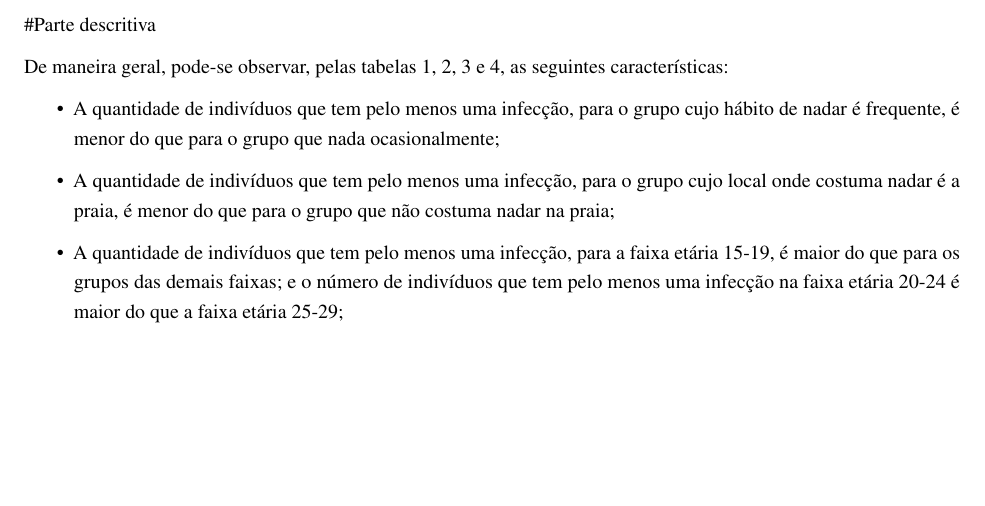
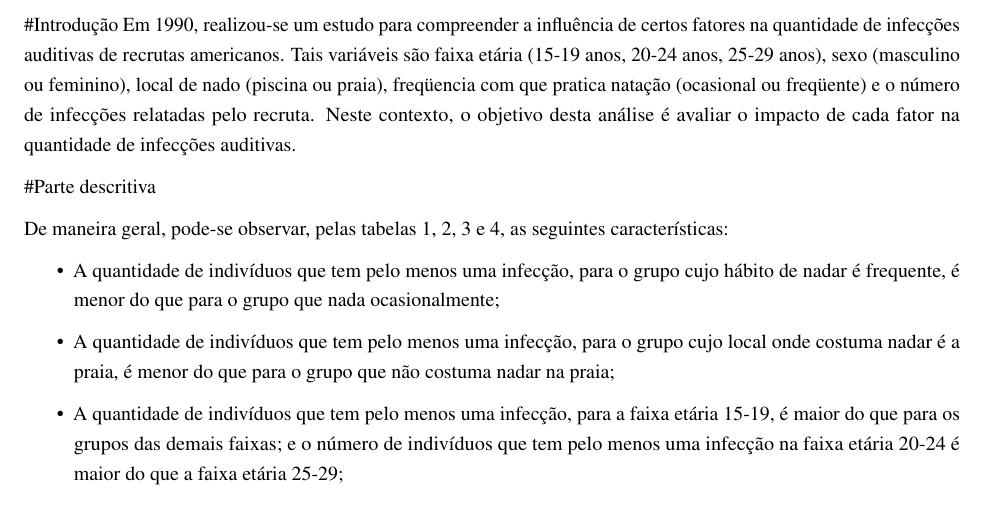
Before and after one commit to GuilhermePazian/TrabalhoME714, an R Markdown document (Parte02/analise.Rmd): part of page 2 of 7, cut at the place of the change, the shorter picture padded with empty space. Rendered offline with R 4.5, knitr and Pandoc, then LaTeX, with nearby package versions.

Commit message:
Adição da introdução

````diff
--- a/Parte02/analise.Rmd
+++ b/Parte02/analise.Rmd
@@ -69,6 +69,8 @@ options(OutDec= ",")
 knitr::opts_chunk$set(fig.width=6, fig.height=3.5, fig.path='Figs/', fig.align='center', echo=FALSE, warning=FALSE, message=FALSE)
 ```
 
+#Introdução
+Em 1990, realizou-se um estudo para compreender a influência de certos fatores na quantidade de infecções auditivas de recrutas americanos. Tais variáveis são faixa etária (15-19 anos, 20-24 anos, 25-29 anos), sexo (masculino ou feminino), local de nado (piscina ou praia), freqüencia com que pratica natação (ocasional ou freqüente) e o número de infecções relatadas pelo recruta. Neste contexto, o objetivo desta análise é avaliar o impacto de cada fator na quantidade de infecções auditivas.
 
 
 #Parte descritiva
````
Also changed, not shown: Parte02/.RData, Parte02/Figs/modelos_pela_descritiva-1.pdf (added), Parte02/Figs/modelos_pela_descritiva-2.pdf (added), Parte02/Figs/unnamed-chunk-3-1.pdf, Parte02/Figs/unnamed-chunk-4-1.pdf, Parte02/Figs/unnamed-chunk-5-1.pdf, Parte02/Figs/unnamed-chunk-6-1.pdf, Parte02/Figs/unnamed-chunk-7-1.pdf, Parte02/Figs/unnamed-chunk-8-1.pdf, Parte02/analise.pdf, 1 other file.
